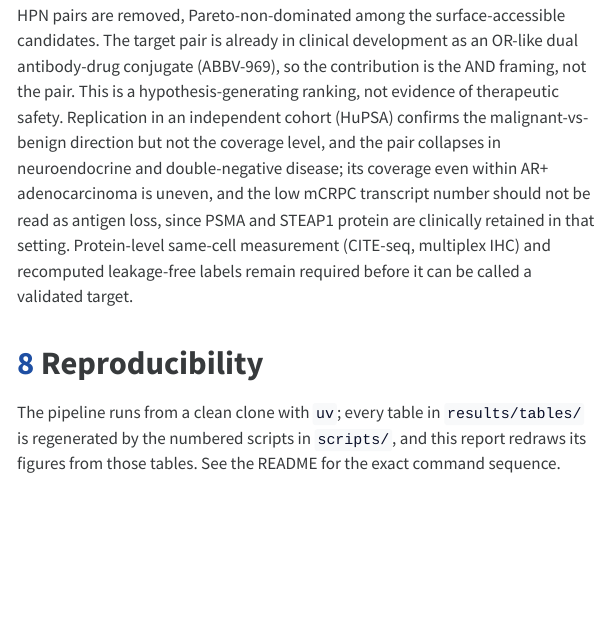
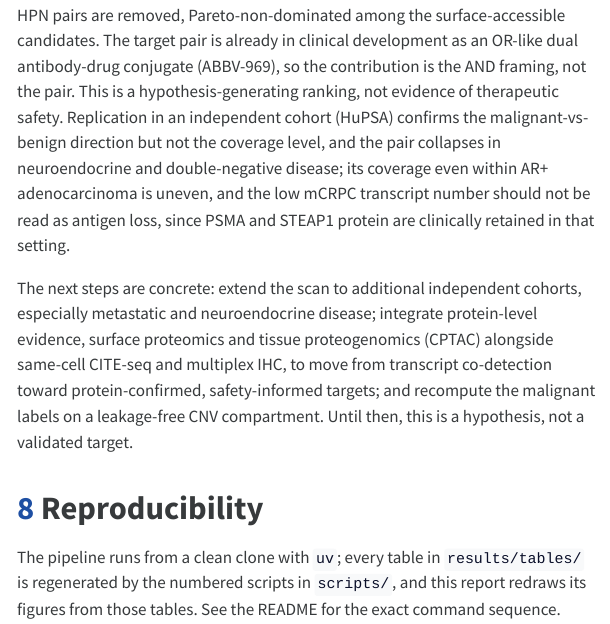
Before and after one commit to wguesdon/dual-marker-discovery, a Quarto document (reports/report.qmd): the page in a window 1100 px wide, from 16400 px down. The pictures show the output file reports/report.html that the author committed with the source, opened offline; menus at the side of the page are left out.

Commit message:
docs: conclusion adds concrete next steps (more cohorts, integrated proteomics, leakage-free labels)

```diff
--- a/reports/report.qmd
+++ b/reports/report.qmd
@@ -640,9 +640,13 @@ not the pair. This is a hypothesis-generating ranking, not evidence of therapeut
 an independent cohort (HuPSA) confirms the malignant-vs-benign direction but not the coverage level, and
 the pair collapses in neuroendocrine and double-negative disease; its coverage even within AR+
 adenocarcinoma is uneven, and the low mCRPC transcript number should not be read as antigen loss, since
-PSMA and STEAP1 protein are clinically retained in that setting. Protein-level same-cell measurement
-(CITE-seq, multiplex IHC) and recomputed leakage-free labels remain required before it can be called a
-validated target.
+PSMA and STEAP1 protein are clinically retained in that setting.
+
+The next steps are concrete: extend the scan to additional independent cohorts, especially metastatic and
+neuroendocrine disease; integrate protein-level evidence, surface proteomics and tissue proteogenomics
+(CPTAC) alongside same-cell CITE-seq and multiplex IHC, to move from transcript co-detection toward
+protein-confirmed, safety-informed targets; and recompute the malignant labels on a leakage-free CNV
+compartment. Until then, this is a hypothesis, not a validated target.
 
 # Reproducibility
 
```
Also changed, not shown: reports/report.html, reports/report.pdf.
